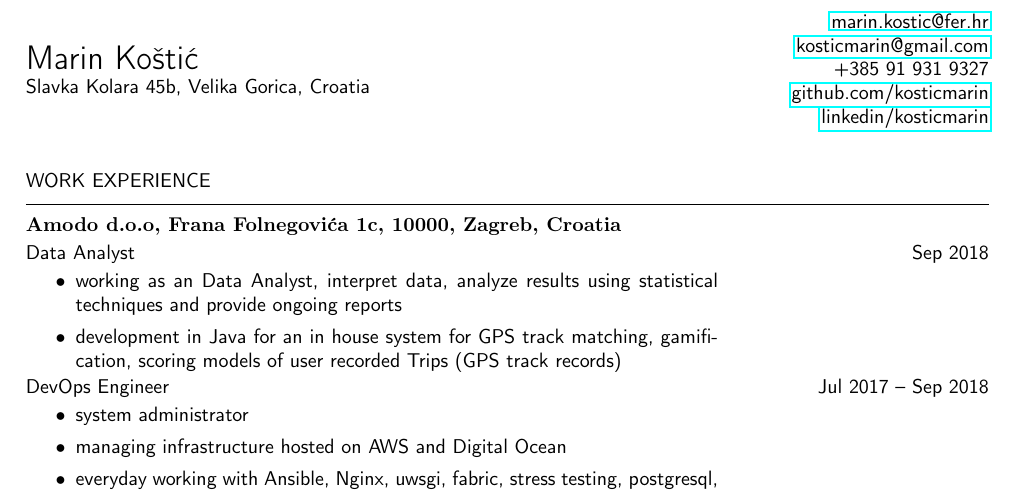
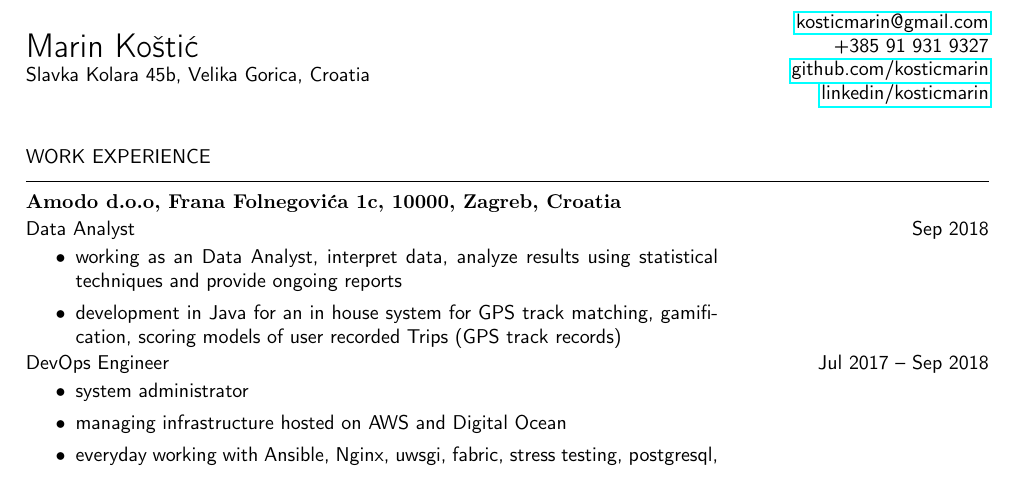
Before and after one commit to kosticmarin/cv, a LaTeX CV (latex/cv.tex): part of page 1 of 2, cut at the place of the change. Compiled offline with pdfLaTeX.

Commit message:
Remove old email

```diff
--- a/latex/cv.tex
+++ b/latex/cv.tex
@@ -58,7 +58,6 @@
 \end{minipage}%
 \begin{minipage}{.5\textwidth}
 \raggedleft
-\href{mailto:marin.kostic@fer.hr}{marin.kostic@fer.hr} \\
 \href{mailto:kosticmarin@gmail.com}{kosticmarin@gmail.com}\\
 +385 91 931 9327 \\
 \href{https://github.com/kosticmarin}{github.com/kosticmarin}\\
```
Also changed, not shown: latex/cv.pdf.
